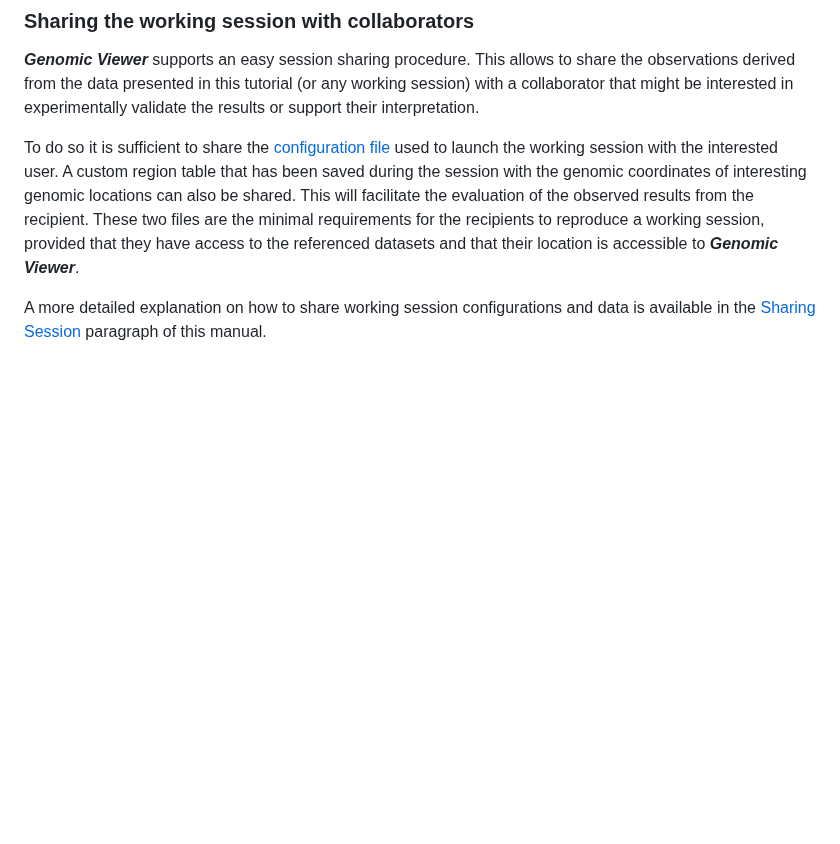
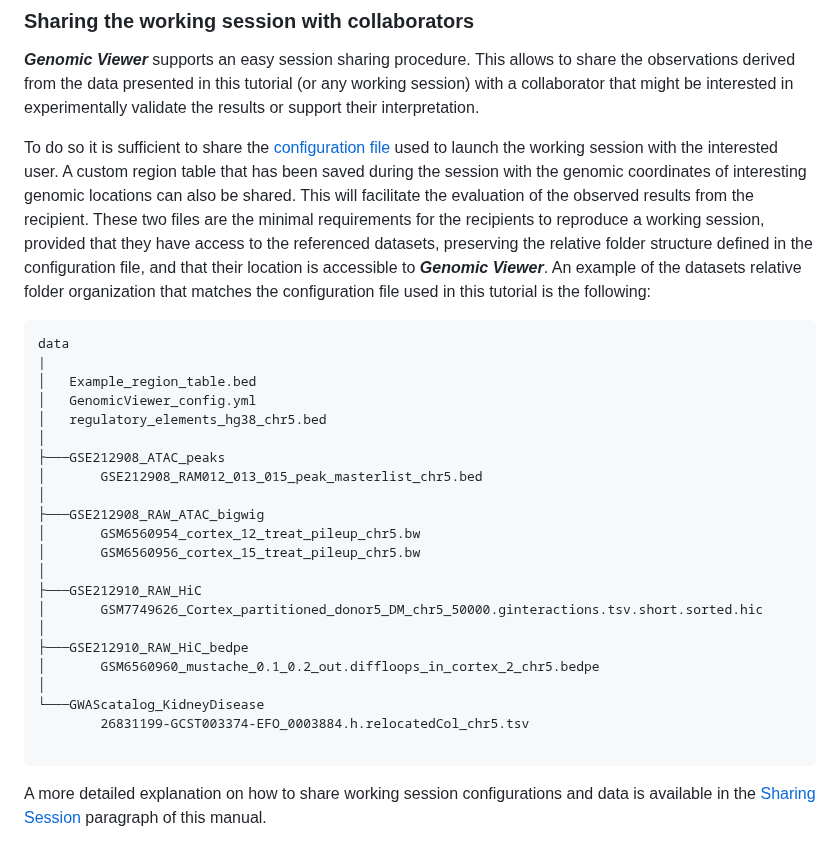
Before and after one commit to EuracBiomedicalResearch/genomic_viewer, a Markdown page: assets/genomicviewer-reference-manual.md, the part around one of its changes. Drawn GitHub-style; blank space fills up the shorter version.

Commit message:
add datasets folder structure in tutorial

````diff
--- a/assets/genomicviewer-reference-manual.md
+++ b/assets/genomicviewer-reference-manual.md
@@ -1542,8 +1542,36 @@ A custom region table that has been saved during the session with the genomic
 coordinates of interesting genomic locations can also be shared. This will
 facilitate the evaluation of the observed results from the recipient.
 These two files are the minimal requirements for the recipients to reproduce a
-working session, provided that they have access to the referenced datasets and
+working session, provided that they have access to the referenced datasets,
+preserving the relative folder structure defined in the configuration file, and
 that their location is accessible to ***Genomic Viewer***.
+An example of the datasets relative folder organization that matches the
+configuration file used in this tutorial is the following:
+
+```
+data
+|
+│   Example_region_table.bed
+│   GenomicViewer_config.yml
+│   regulatory_elements_hg38_chr5.bed
+│
+├───GSE212908_ATAC_peaks
+│       GSE212908_RAM012_013_015_peak_masterlist_chr5.bed
+│
+├───GSE212908_RAW_ATAC_bigwig
+│       GSM6560954_cortex_12_treat_pileup_chr5.bw
+│       GSM6560956_cortex_15_treat_pileup_chr5.bw
+│
+├───GSE212910_RAW_HiC
+│       GSM7749626_Cortex_partitioned_donor5_DM_chr5_50000.ginteractions.tsv.short.sorted.hic
+│
+├───GSE212910_RAW_HiC_bedpe
+│       GSM6560960_mustache_0.1_0.2_out.diffloops_in_cortex_2_chr5.bedpe
+│
+└───GWAScatalog_KidneyDisease
+        26831199-GCST003374-EFO_0003884.h.relocatedCol_chr5.tsv
+
+```
 
 A more detailed explanation on how to share working session configurations and
 data is available in the [Sharing Session](#sharing-sessions) paragraph of this
````
Also changed, not shown: other parts of assets/genomicviewer-reference-manual.md (+1 -1 lines).
